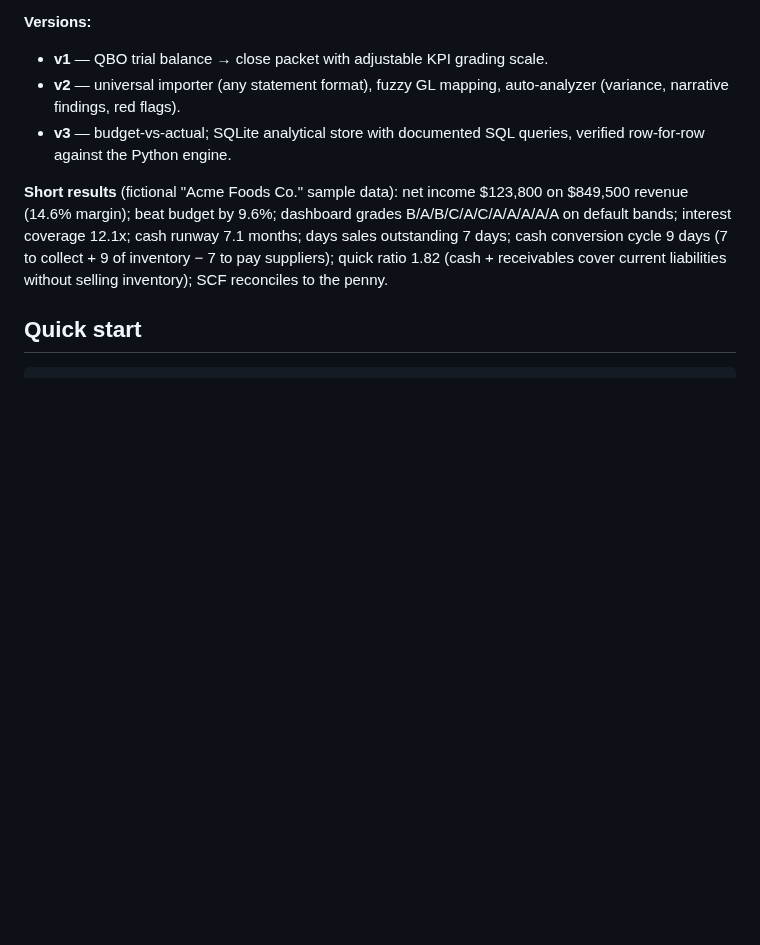
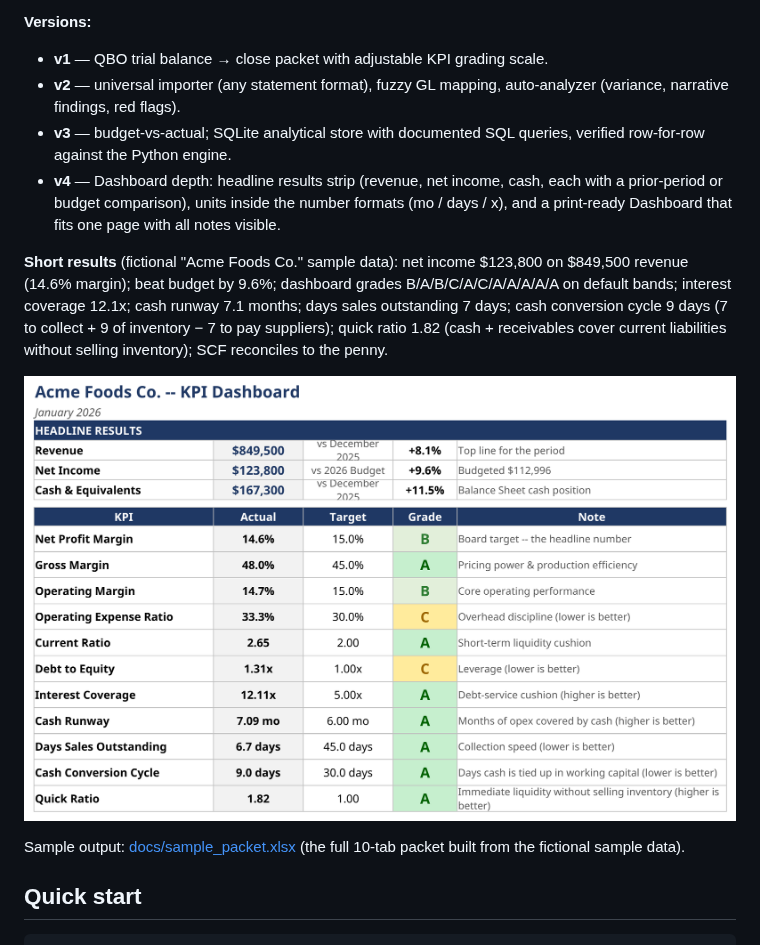
Before and after one commit to rus237sell/financial-report-automate, a Markdown page: README.md, the part around the change. Drawn GitHub-style; pictures changed too: docs/dashboard.png (added); blank space fills up the shorter version.

Commit message:
v4: headline results strip, unit number formats, print-ready one-page dashboard; sample packet and dashboard screenshot in docs

```diff
--- a/README.md
+++ b/README.md
@@ -26,6 +26,10 @@ analysis.
   auto-analyzer (variance, narrative findings, red flags).
 - **v3** — budget-vs-actual; SQLite analytical store with documented SQL
   queries, verified row-for-row against the Python engine.
+- **v4** — Dashboard depth: headline results strip (revenue, net income,
+  cash, each with a prior-period or budget comparison), units inside the
+  number formats (mo / days / x), and a print-ready Dashboard that fits
+  one page with all notes visible.
 
 **Short results** (fictional "Acme Foods Co." sample data): net income
 $123,800 on $849,500 revenue (14.6% margin); beat budget by 9.6%; dashboard
@@ -34,6 +38,11 @@ runway 7.1 months; days sales outstanding 7 days; cash conversion cycle
 9 days (7 to collect + 9 of inventory − 7 to pay suppliers); quick ratio
 1.82 (cash + receivables cover current liabilities without selling
 inventory); SCF reconciles to the penny.
+
+![KPI Dashboard](docs/dashboard.png)
+
+Sample output: [docs/sample_packet.xlsx](docs/sample_packet.xlsx)
+(the full 10-tab packet built from the fictional sample data).
 
 ## Quick start
 
```
Also changed, not shown: 2 other files.
